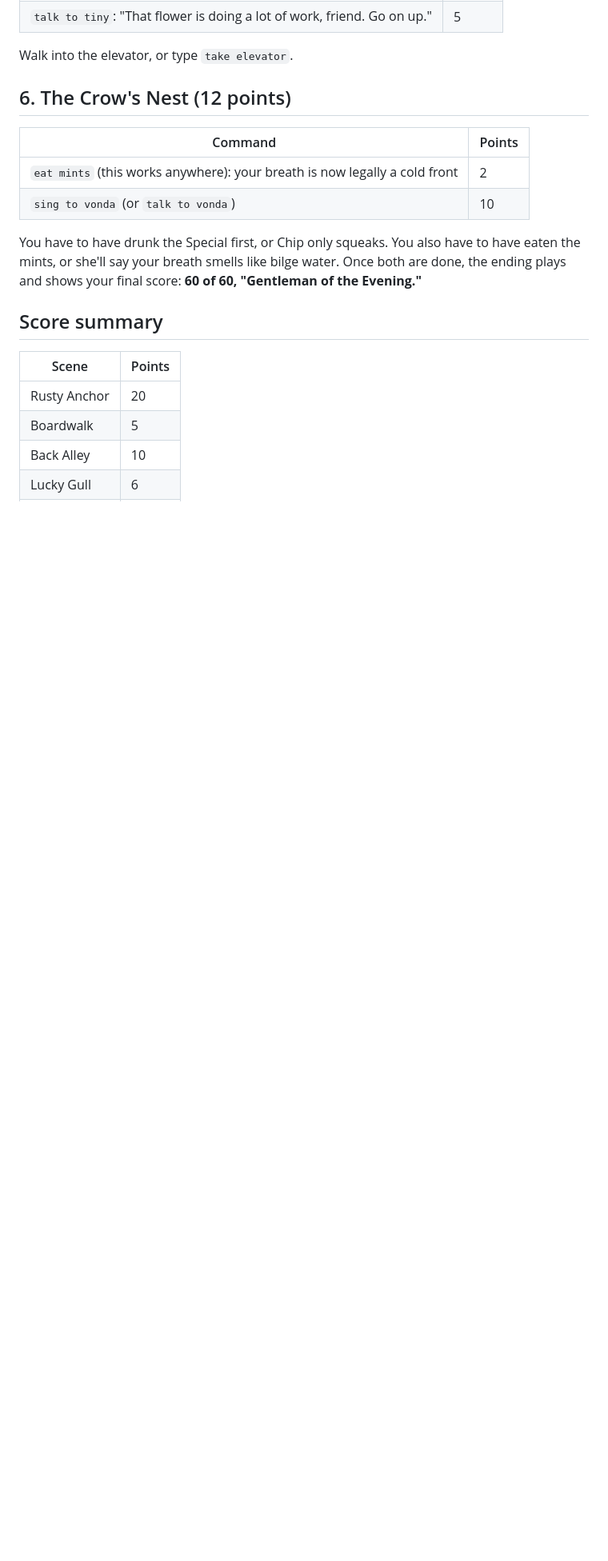
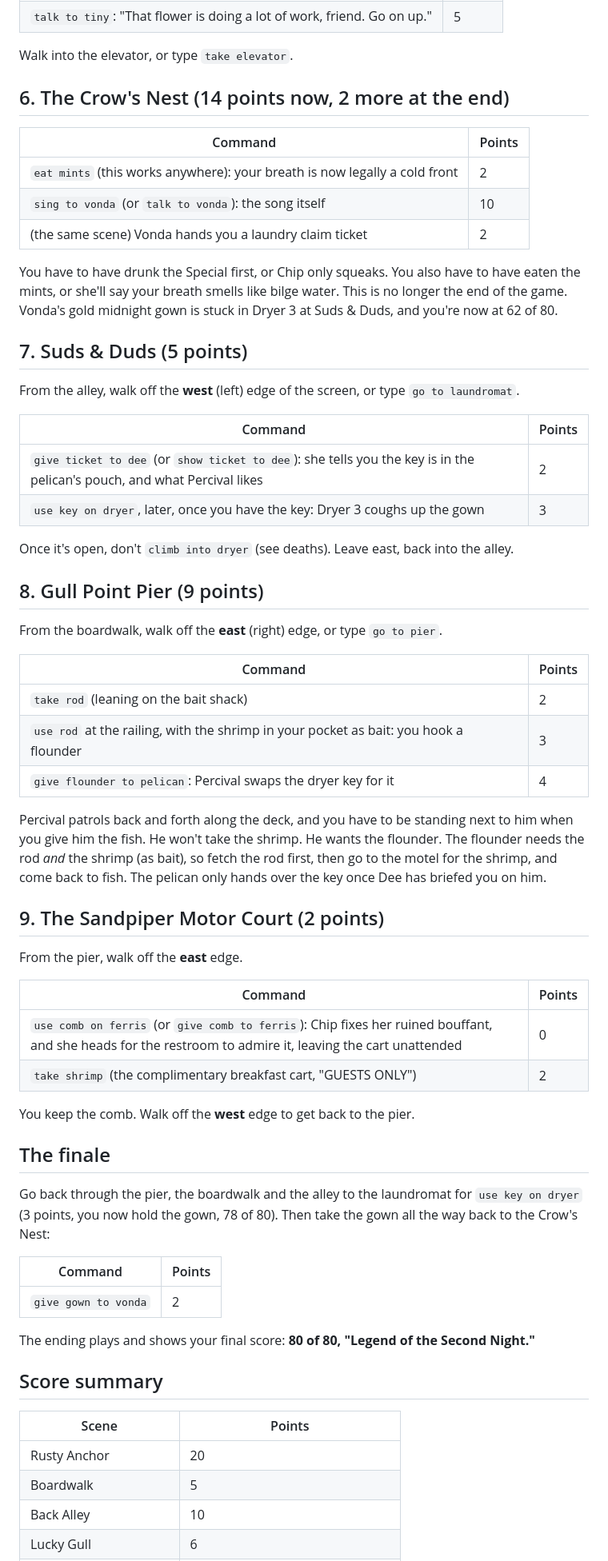
Before and after one commit to davidbitton/neon-knights, a Markdown page: WALKTHROUGH.md, the part around one of its changes. Shown at 80% size. Rendered like a GitHub page; blank space fills up the shorter version.

```diff
--- a/WALKTHROUGH.md
+++ b/WALKTHROUGH.md
@@ -66,17 +72,70 @@ the casino at the east end.
 
 Walk into the elevator, or type `take elevator`.
 
-## 6. The Crow's Nest (12 points)
+## 6. The Crow's Nest (14 points now, 2 more at the end)
 
 | Command | Points |
 |---|---|
 | `eat mints` (this works anywhere): your breath is now legally a cold front | 2 |
-| `sing to vonda` (or `talk to vonda`) | 10 |
+| `sing to vonda` (or `talk to vonda`): the song itself | 10 |
+| (the same scene) Vonda hands you a laundry claim ticket | 2 |
 
 You have to have drunk the Special first, or Chip only squeaks. You also have
 to have eaten the mints, or she'll say your breath smells like bilge water.
-Once both are done, the ending plays and shows your final score:
-**60 of 60, "Gentleman of the Evening."**
+This is no longer the end of the game. Vonda's gold midnight gown is stuck in
+Dryer 3 at Suds & Duds, and you're now at 62 of 80.
+
+## 7. Suds & Duds (5 points)
+
+From the alley, walk off the **west** (left) edge of the screen, or type
+`go to laundromat`.
+
+| Command | Points |
+|---|---|
+| `give ticket to dee` (or `show ticket to dee`): she tells you the key is in the pelican's pouch, and what Percival likes | 2 |
+| `use key on dryer`, later, once you have the key: Dryer 3 coughs up the gown | 3 |
+
+Once it's open, don't `climb into dryer` (see deaths). Leave east, back into the alley.
+
+## 8. Gull Point Pier (9 points)
+
+From the boardwalk, walk off the **east** (right) edge, or type `go to pier`.
+
+| Command | Points |
+|---|---|
+| `take rod` (leaning on the bait shack) | 2 |
+| `use rod` at the railing, with the shrimp in your pocket as bait: you hook a flounder | 3 |
+| `give flounder to pelican`: Percival swaps the dryer key for it | 4 |
+
+Percival patrols back and forth along the deck, and you have to be standing next
+to him when you give him the fish. He won't take the shrimp. He wants the
+flounder. The flounder needs the rod *and* the shrimp (as bait), so fetch the
+rod first, then go to the motel for the shrimp, and come back to fish. The
+pelican only hands over the key once Dee has briefed you on him.
+
+## 9. The Sandpiper Motor Court (2 points)
+
+From the pier, walk off the **east** edge.
+
+| Command | Points |
+|---|---|
+| `use comb on ferris` (or `give comb to ferris`): Chip fixes her ruined bouffant, and she heads for the restroom to admire it, leaving the cart unattended | 0 |
+| `take shrimp` (the complimentary breakfast cart, "GUESTS ONLY") | 2 |
+
+You keep the comb. Walk off the **west** edge to get back to the pier.
+
+## The finale
+
+Go back through the pier, the boardwalk and the alley to the laundromat for
+`use key on dryer` (3 points, you now hold the gown, 78 of 80). Then take the
+gown all the way back to the Crow's Nest:
+
+| Command | Points |
+|---|---|
+| `give gown to vonda` | 2 |
+
+The ending plays and shows your final score: **80 of 80, "Legend of the Second
+Night."**
 
 ## Score summary
 
```
Also changed, not shown: other parts of WALKTHROUGH.md (+33 -5 lines), README.md (+30 -11 lines).
